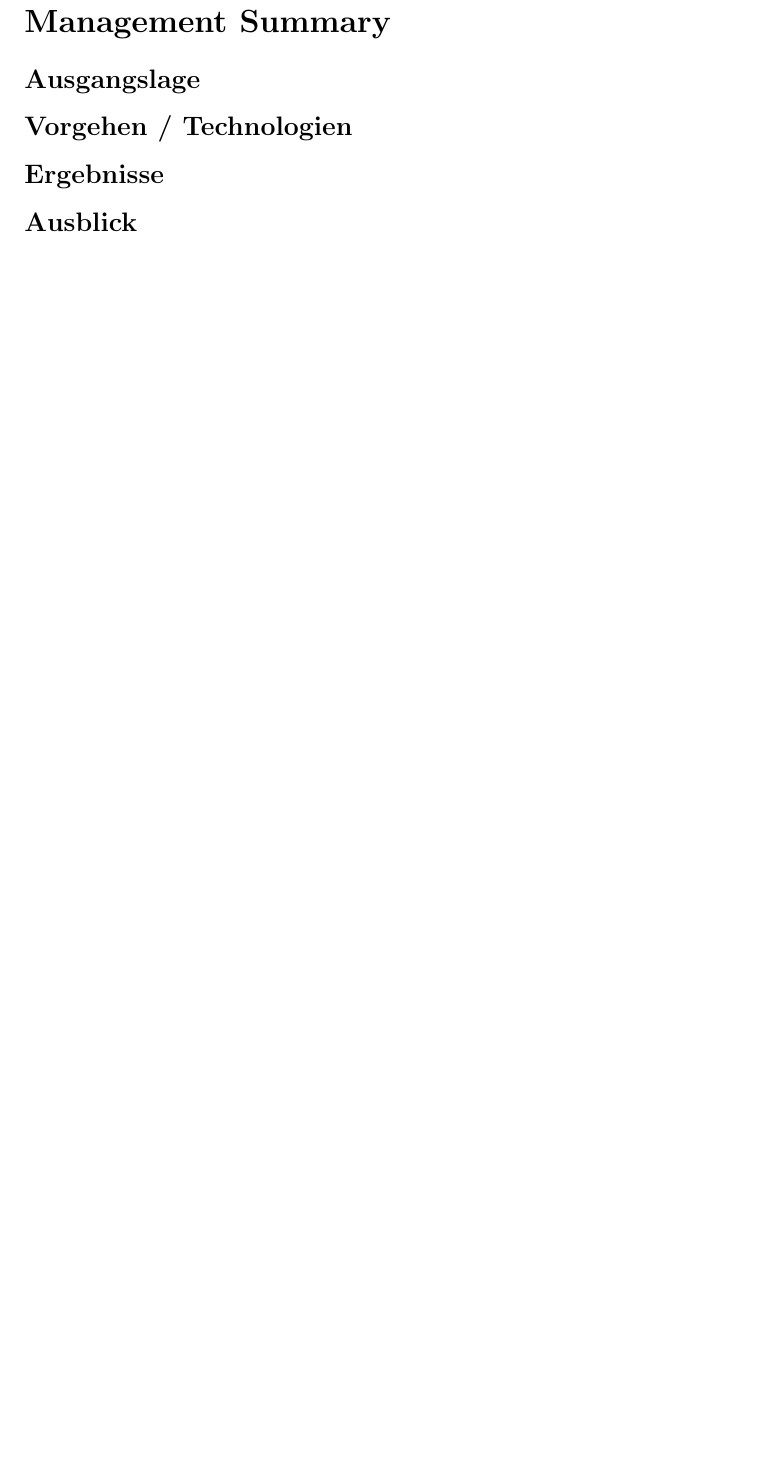
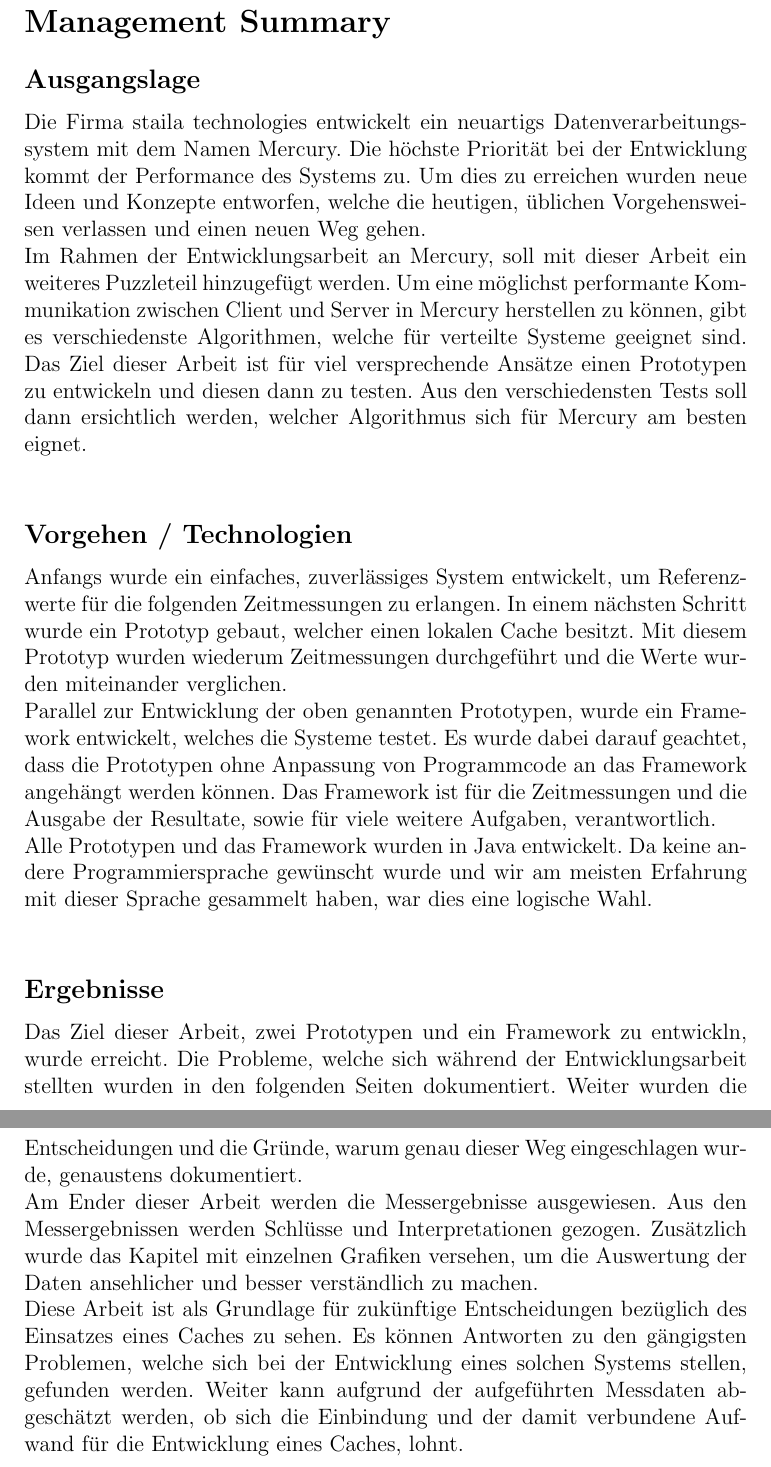
Before and after one commit to Hofmaier/ObjectCaching, a LaTeX document (doc/project-documentation/project-documentation.tex, which reads doc/project-documentation/managementSummary.tex): part of page 3 of 78 before the commit and two parts of pages 3 and 4 of 79 after it, the two joined at a grey line, cut so that both start at the same text, the shorter picture padded with empty space. Compiled offline with pdfLaTeX.

Commit message:
added managementSummary

```diff
--- a/doc/project-documentation/managementSummary.tex
+++ b/doc/project-documentation/managementSummary.tex
@@ -1,6 +1,13 @@
 \section*{Management Summary}
 
 \subsection*{Ausgangslage}
+Die Firma staila technologies entwickelt ein neuartigs Datenverarbeitungssystem mit dem Namen Mercury. Die höchste Priorität bei der Entwicklung kommt der Performance des Systems zu. Um dies zu erreichen wurden neue Ideen und Konzepte entworfen, welche die heutigen, üblichen Vorgehensweisen verlassen und einen neuen Weg gehen. \newline
+Im Rahmen der Entwicklungsarbeit an Mercury, soll mit dieser Arbeit ein weiteres Puzzleteil hinzugefügt werden. Um eine möglichst performante Kommunikation zwischen Client und Server in Mercury herstellen zu können, gibt es verschiedenste Algorithmen, welche für verteilte Systeme geeignet sind. Das Ziel dieser Arbeit ist für viel versprechende Ansätze einen Prototypen zu entwickeln und diesen dann zu testen. Aus den verschiedensten Tests soll dann ersichtlich werden, welcher Algorithmus sich für Mercury am besten eignet.\newline
 \subsection*{Vorgehen / Technologien}
+Anfangs wurde ein einfaches, zuverlässiges System entwickelt, um Referenzwerte für die folgenden Zeitmessungen zu erlangen. In einem nächsten Schritt wurde ein Prototyp gebaut, welcher einen lokalen Cache besitzt. Mit diesem Prototyp wurden wiederum Zeitmessungen durchgeführt und die Werte wurden miteinander verglichen.\newline
+Parallel zur Entwicklung der oben genannten Prototypen, wurde ein Framework entwickelt, welches die Systeme testet. Es wurde dabei darauf geachtet, dass die Prototypen ohne Anpassung von Programmcode an das Framework angehängt werden können. Das Framework ist für die Zeitmessungen und die Ausgabe der Resultate, sowie für viele weitere Aufgaben, verantwortlich.\newline
+Alle Prototypen und das Framework wurden in Java entwickelt. Da keine andere Programmiersprache gewünscht wurde und wir am meisten Erfahrung mit dieser Sprache gesammelt haben, war dies eine logische Wahl. \newline
 \subsection*{Ergebnisse}
-\subsection*{Ausblick}
+Das Ziel dieser Arbeit, zwei Prototypen und ein Framework zu entwickln, wurde erreicht. Die Probleme, welche sich während der Entwicklungsarbeit stellten wurden in den folgenden Seiten dokumentiert. Weiter wurden die Entscheidungen und die Gründe, warum genau dieser Weg eingeschlagen wurde, genaustens dokumentiert.\newline
+Am Ender dieser Arbeit werden die Messergebnisse ausgewiesen. Aus den Messergebnissen werden Schlüsse und Interpretationen gezogen. Zusätzlich wurde das Kapitel mit einzelnen Grafiken versehen, um die Auswertung der Daten ansehlicher und besser verständlich zu machen.\newline
+Diese Arbeit ist als Grundlage für zukünftige Entscheidungen bezüglich des Einsatzes eines Caches zu sehen. Es können Antworten zu den gängigsten Problemen, welche sich bei der Entwicklung eines solchen Systems stellen, gefunden werden. Weiter kann aufgrund der aufgeführten Messdaten abgeschätzt werden, ob sich die Einbindung und der damit verbundene Aufwand für die Entwicklung eines Caches, lohnt.
```
